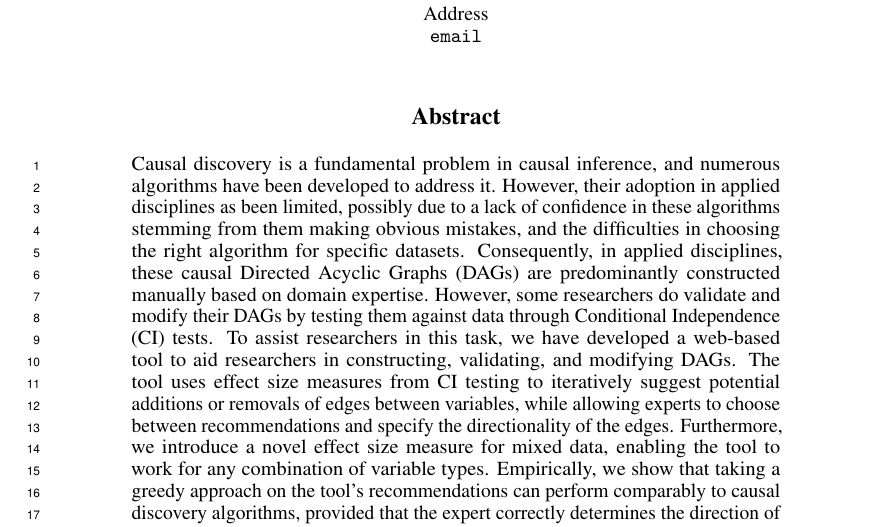
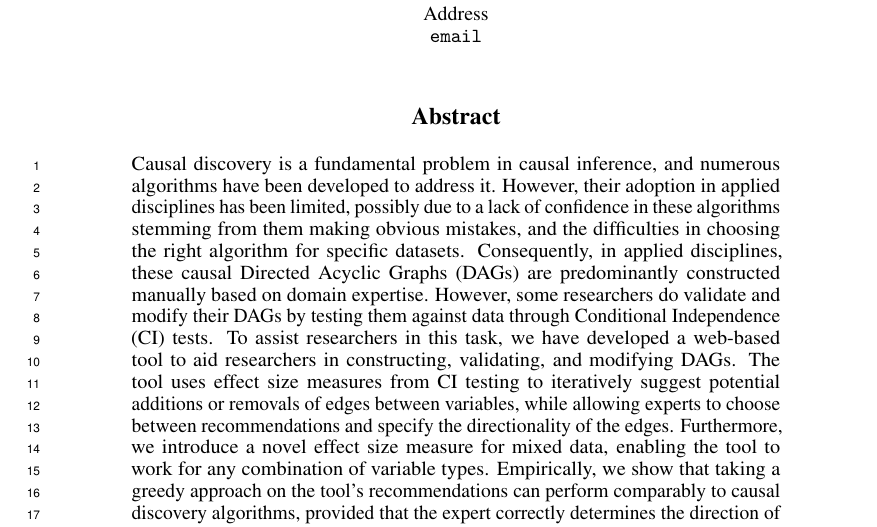
Before and after one commit to ankurankan/2024-human-sl, a LaTeX paper (paper/main.tex): part of page 1 of 12, cut so that both start at the same text. Compiled offline with pdfLaTeX.

Commit message:
Typo fix

```diff
--- a/paper/main.tex
+++ b/paper/main.tex
@@ -85,7 +85,7 @@
 
 
 \begin{abstract}
-	Causal discovery is a fundamental problem in causal inference, and numerous algorithms have been developed to address it. However, their adoption in applied disciplines  as been limited, possibly due to a lack of confidence in these algorithms stemming from them making obvious mistakes, and the difficulties in choosing the right algorithm for specific datasets. Consequently, in applied disciplines, these causal Directed Acyclic Graphs (DAGs) are predominantly constructed manually based on domain expertise. However, some researchers do validate and modify their DAGs by testing them against data through Conditional Independence (CI) tests. To assist researchers in this task, we have developed a web-based tool to aid researchers in constructing, validating, and modifying DAGs. The tool uses effect size measures from CI testing to iteratively suggest potential additions or removals of edges between variables, while allowing experts to choose between recommendations and specify the directionality of the edges. Furthermore, we introduce a novel effect size measure for mixed data, enabling the tool to work for any combination of variable types. Empirically, we show that taking a greedy approach on the tool's recommendations can perform comparably to causal discovery algorithms, provided that the expert correctly determines the direction of the edges in at least one out of three cases, with performance improving as accuracy increases.
+	Causal discovery is a fundamental problem in causal inference, and numerous algorithms have been developed to address it. However, their adoption in applied disciplines  has been limited, possibly due to a lack of confidence in these algorithms stemming from them making obvious mistakes, and the difficulties in choosing the right algorithm for specific datasets. Consequently, in applied disciplines, these causal Directed Acyclic Graphs (DAGs) are predominantly constructed manually based on domain expertise. However, some researchers do validate and modify their DAGs by testing them against data through Conditional Independence (CI) tests. To assist researchers in this task, we have developed a web-based tool to aid researchers in constructing, validating, and modifying DAGs. The tool uses effect size measures from CI testing to iteratively suggest potential additions or removals of edges between variables, while allowing experts to choose between recommendations and specify the directionality of the edges. Furthermore, we introduce a novel effect size measure for mixed data, enabling the tool to work for any combination of variable types. Empirically, we show that taking a greedy approach on the tool's recommendations can perform comparably to causal discovery algorithms, provided that the expert correctly determines the direction of the edges in at least one out of three cases, with performance improving as accuracy increases.
 \end{abstract}
 
 
```
